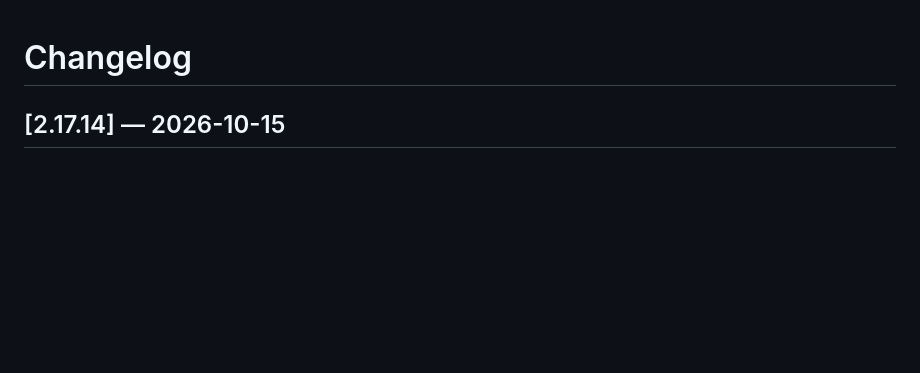
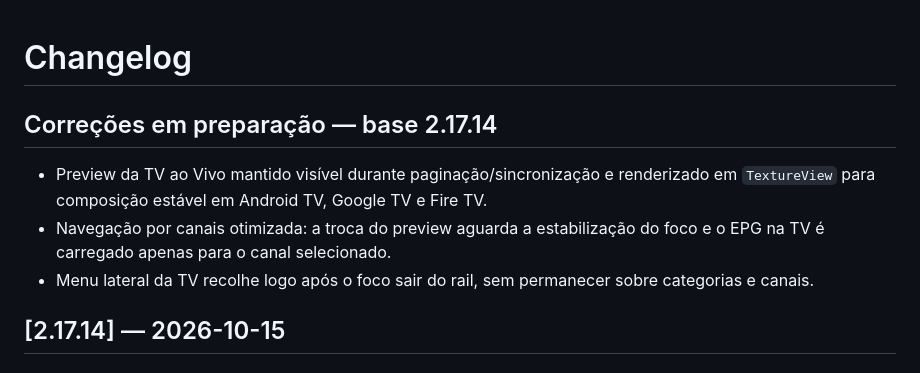
Before and after one commit to slitherproduction-ai/flixplay, a Markdown page: CHANGELOG.md, the part around the change. GitHub-like rendering; blank space fills up the shorter version.

Commit message:
fix(tv): stabilize live preview and navigation performance

```diff
--- a/CHANGELOG.md
+++ b/CHANGELOG.md
@@ -1,4 +1,10 @@
 # Changelog
+
+## Correções em preparação — base 2.17.14
+
+- Preview da TV ao Vivo mantido visível durante paginação/sincronização e renderizado em `TextureView` para composição estável em Android TV, Google TV e Fire TV.
+- Navegação por canais otimizada: a troca do preview aguarda a estabilização do foco e o EPG na TV é carregado apenas para o canal selecionado.
+- Menu lateral da TV recolhe logo após o foco sair do rail, sem permanecer sobre categorias e canais.
 
 ## [2.17.14] — 2026-10-15
 
```
